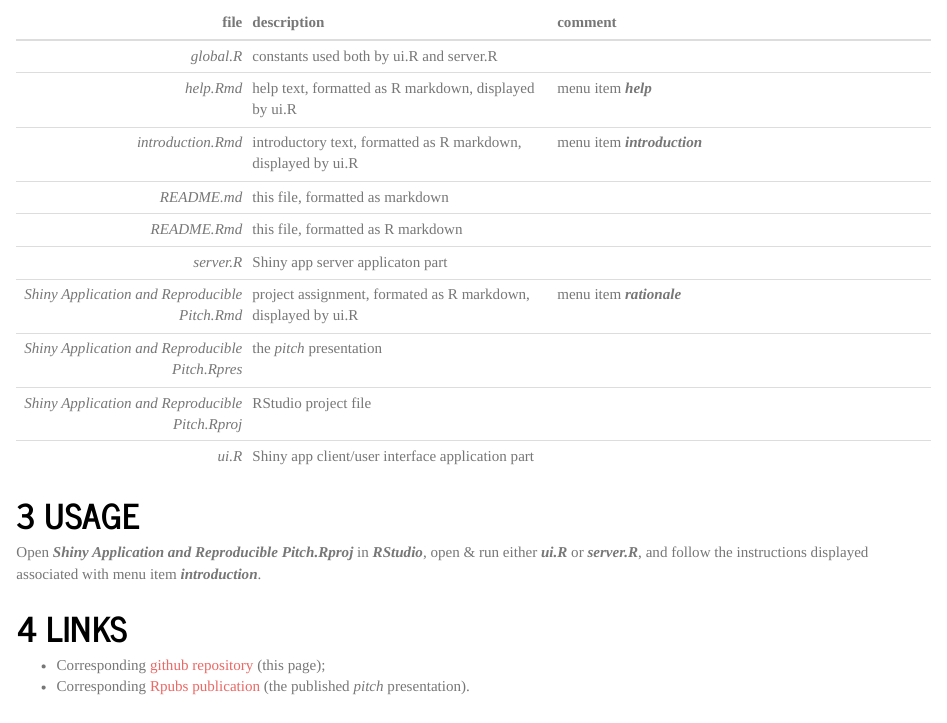
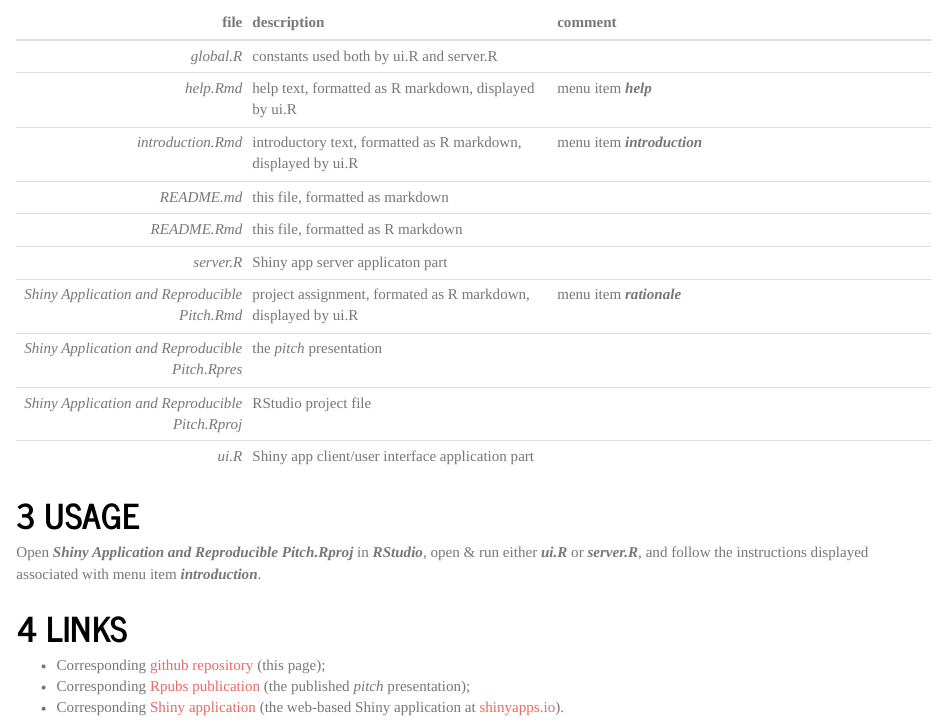
Before and after one commit to Sil68/dssshiny, an R Markdown document (README.Rmd): the page in a window 1100 px wide, from 420 px down. Rendered offline with R 4.5, knitr and Pandoc, with nearby package versions.

Commit message:
added links

```diff
--- a/README.Rmd
+++ b/README.Rmd
@@ -50,11 +50,13 @@ Open _**Shiny Application and Reproducible Pitch.Rproj**_ in _**RStudio**_, open
 
 # LINKS
 * Corresponding [github repository][mygithub] (this page);
-* Corresponding [Rpubs publication][myrpubs] (the published _pitch_ presentation).
+* Corresponding [Rpubs publication][myrpubs] (the published _pitch_ presentation);
+* Corresponding [Shiny application][myshiny] (the web-based Shiny application at [shinyapps.io][shinyapps]).
 
 -----
 [coursera]: <https://www.coursera.org>
 [ddp]: <https://www.coursera.org/learn/data-products/home/welcome>
 [dss]: <https://www.coursera.org/specializations/jhu-data-science>
+[shinyapps]: <http://www.shinyapps.io>
 [mygithub]: <https://github.com/Sil68/dssshiny>
 [myrpubs]: <https://rpubs.com/Sil68/dssshiny>
```
Also changed, not shown: README.Rmd (1 more changed lines), 1 other file.
